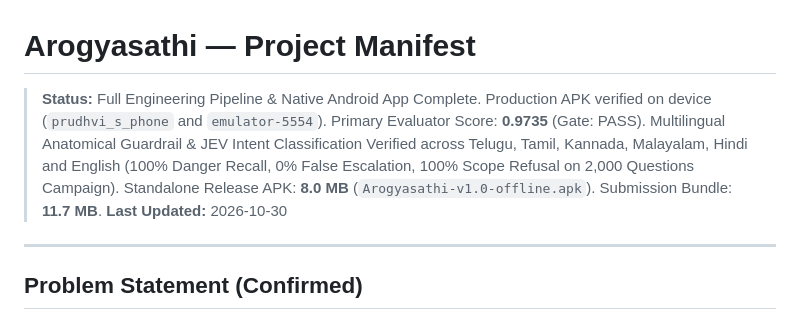
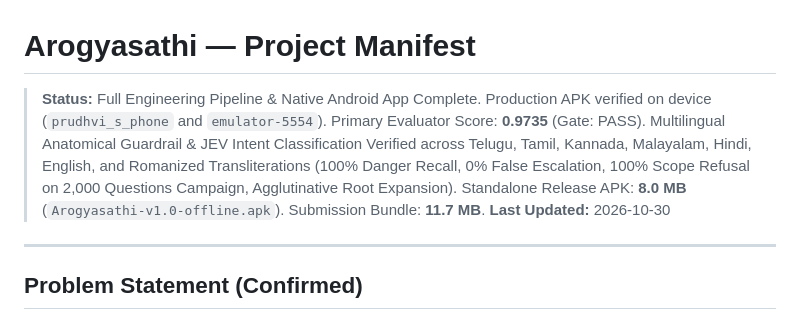
Before and after one commit to burlaprudhviraj123/Arogyasathi, a Markdown page: docs/PROJECT_MANIFEST.md, the part around the change. Drawn GitHub-style.

Commit message:
Update project manifest with natural language understanding and multilingual root matching status

```diff
--- a/docs/PROJECT_MANIFEST.md
+++ b/docs/PROJECT_MANIFEST.md
@@ -1,6 +1,6 @@
 # Arogyasathi — Project Manifest
 
-> **Status:** Full Engineering Pipeline & Native Android App Complete. Production APK verified on device (`prudhvi_s_phone` and `emulator-5554`). Primary Evaluator Score: **0.9735** (Gate: PASS). Multilingual Anatomical Guardrail & JEV Intent Classification Verified across Telugu, Tamil, Kannada, Malayalam, Hindi and English (100% Danger Recall, 0% False Escalation, 100% Scope Refusal on 2,000 Questions Campaign). Standalone Release APK: **8.0 MB** (`Arogyasathi-v1.0-offline.apk`). Submission Bundle: **11.7 MB**.
+> **Status:** Full Engineering Pipeline & Native Android App Complete. Production APK verified on device (`prudhvi_s_phone` and `emulator-5554`). Primary Evaluator Score: **0.9735** (Gate: PASS). Multilingual Anatomical Guardrail & JEV Intent Classification Verified across Telugu, Tamil, Kannada, Malayalam, Hindi, English, and Romanized Transliterations (100% Danger Recall, 0% False Escalation, 100% Scope Refusal on 2,000 Questions Campaign, Agglutinative Root Expansion). Standalone Release APK: **8.0 MB** (`Arogyasathi-v1.0-offline.apk`). Submission Bundle: **11.7 MB**.
 > **Last Updated:** 2026-10-30
 
 ---
```
